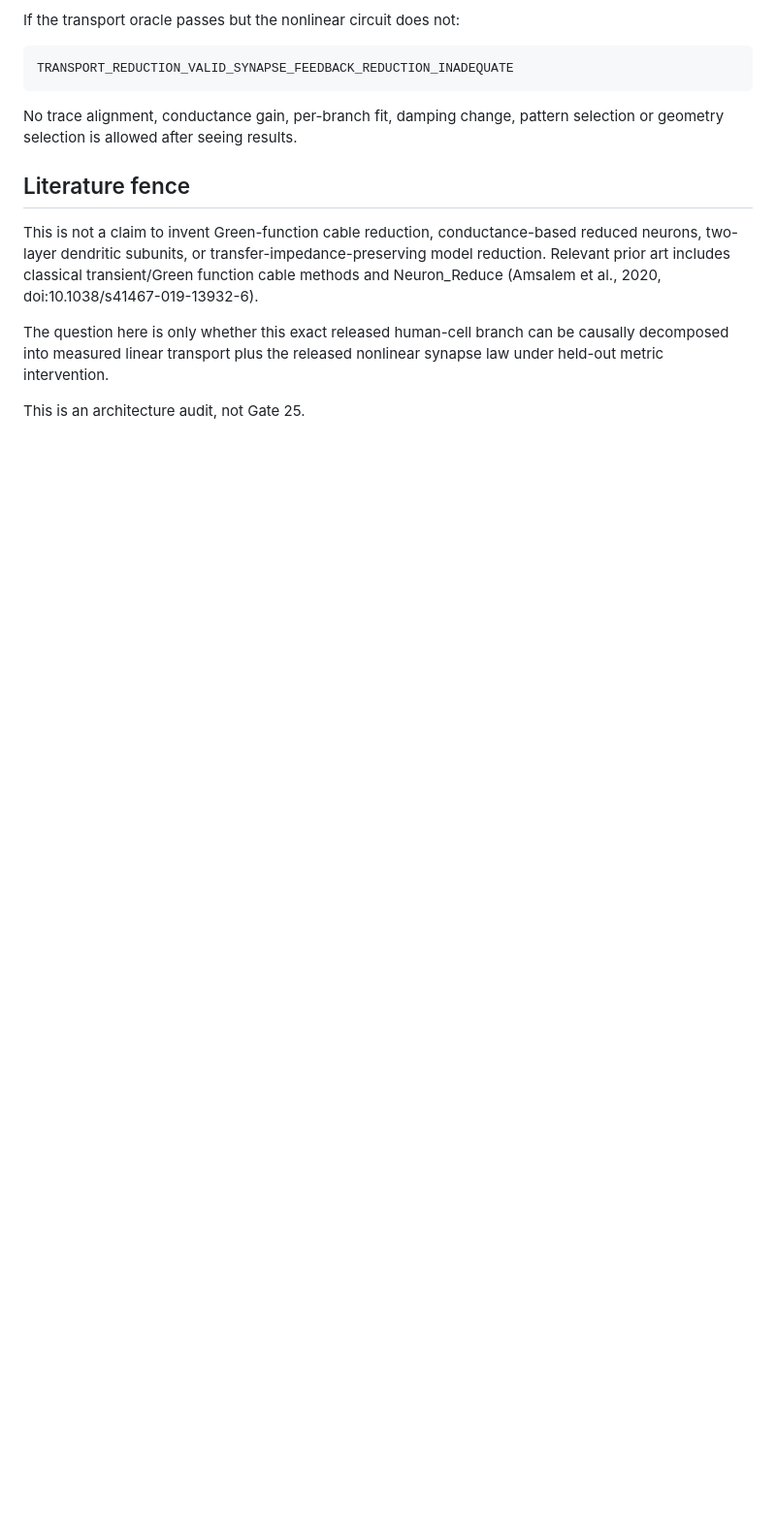
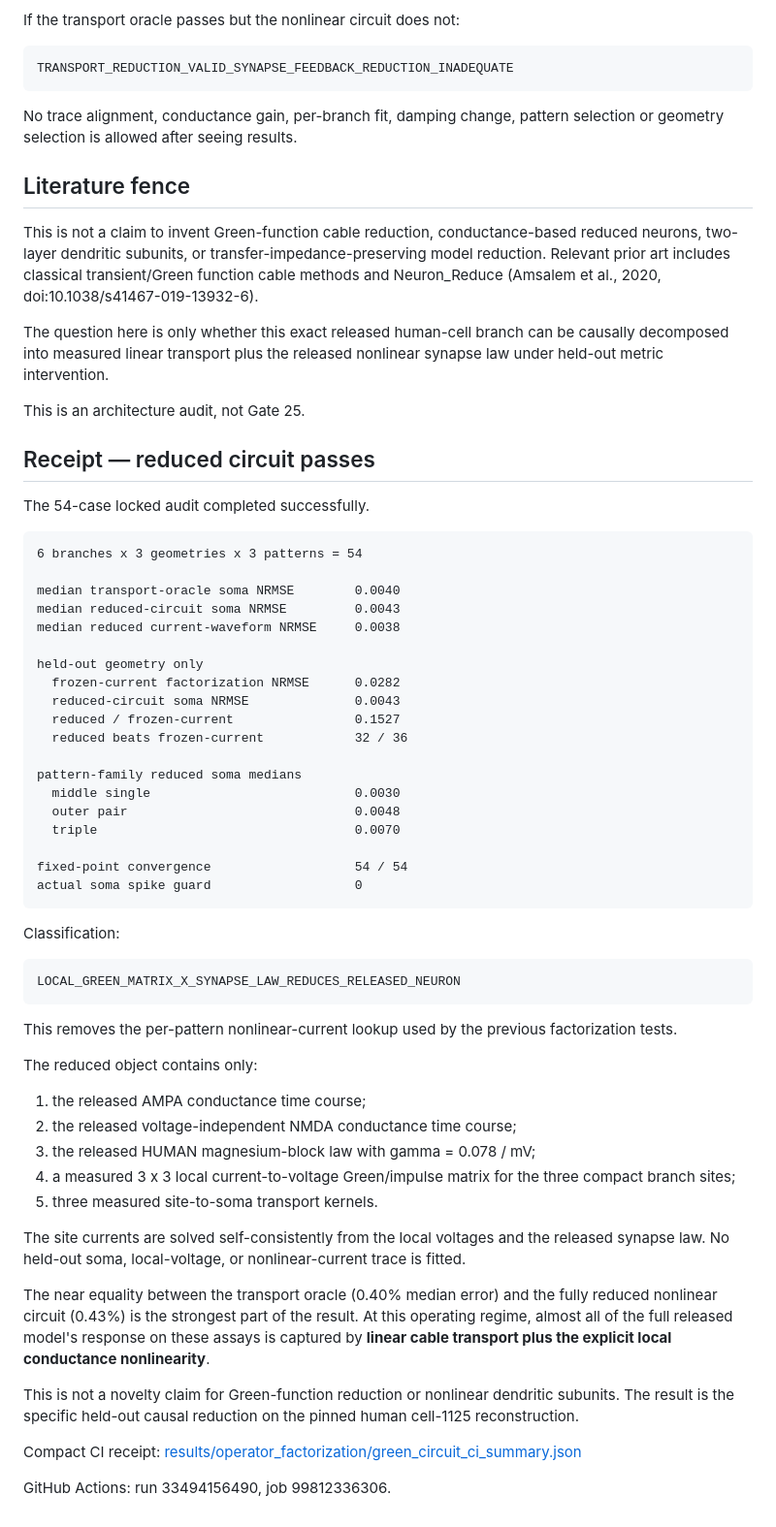
Before and after one commit to anttiluode/Operaattori, a Markdown page: results/GREEN_CIRCUIT_AUDIT.md, the part around the change. Shown at 97% size. Drawn GitHub-style; blank space fills up the shorter version.

Commit message:
Record passing Green-circuit reduction [skip ci]

```diff
--- a/results/GREEN_CIRCUIT_AUDIT.md
+++ b/results/GREEN_CIRCUIT_AUDIT.md
@@ -131,3 +131,67 @@ causally decomposed into measured linear transport plus the released nonlinear
 synapse law under held-out metric intervention.
 
 This is an architecture audit, not Gate 25.
+
+
+## Receipt — reduced circuit passes
+
+The 54-case locked audit completed successfully.
+
+~~~text
+6 branches x 3 geometries x 3 patterns = 54
+
+median transport-oracle soma NRMSE        0.0040
+median reduced-circuit soma NRMSE         0.0043
+median reduced current-waveform NRMSE     0.0038
+
+held-out geometry only
+  frozen-current factorization NRMSE      0.0282
+  reduced-circuit soma NRMSE              0.0043
+  reduced / frozen-current                0.1527
+  reduced beats frozen-current            32 / 36
+
+pattern-family reduced soma medians
+  middle single                           0.0030
+  outer pair                              0.0048
+  triple                                  0.0070
+
+fixed-point convergence                   54 / 54
+actual soma spike guard                   0
+~~~
+
+Classification:
+
+~~~text
+LOCAL_GREEN_MATRIX_X_SYNAPSE_LAW_REDUCES_RELEASED_NEURON
+~~~
+
+This removes the per-pattern nonlinear-current lookup used by the previous
+factorization tests.
+
+The reduced object contains only:
+
+1. the released AMPA conductance time course;
+2. the released voltage-independent NMDA conductance time course;
+3. the released HUMAN magnesium-block law with gamma = 0.078 / mV;
+4. a measured 3 x 3 local current-to-voltage Green/impulse matrix for the three
+   compact branch sites;
+5. three measured site-to-soma transport kernels.
+
+The site currents are solved self-consistently from the local voltages and the
+released synapse law. No held-out soma, local-voltage, or nonlinear-current
+trace is fitted.
+
+The near equality between the transport oracle (0.40% median error) and the
+fully reduced nonlinear circuit (0.43%) is the strongest part of the result.
+At this operating regime, almost all of the full released model's response on
+these assays is captured by **linear cable transport plus the explicit local
+conductance nonlinearity**.
+
+This is not a novelty claim for Green-function reduction or nonlinear dendritic
+subunits. The result is the specific held-out causal reduction on the pinned
+human cell-1125 reconstruction.
+
+Compact CI receipt:
+[results/operator_factorization/green_circuit_ci_summary.json](operator_factorization/green_circuit_ci_summary.json)
+
+GitHub Actions: run 33494156490, job 99812336306.
```
